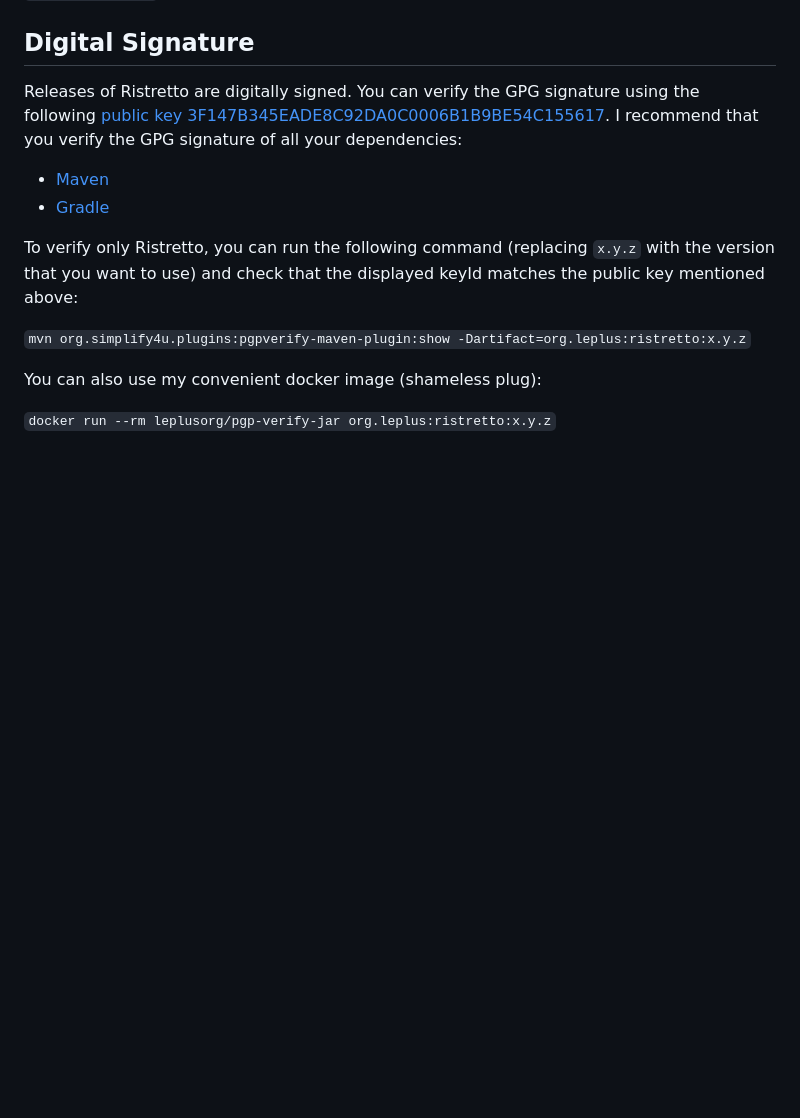
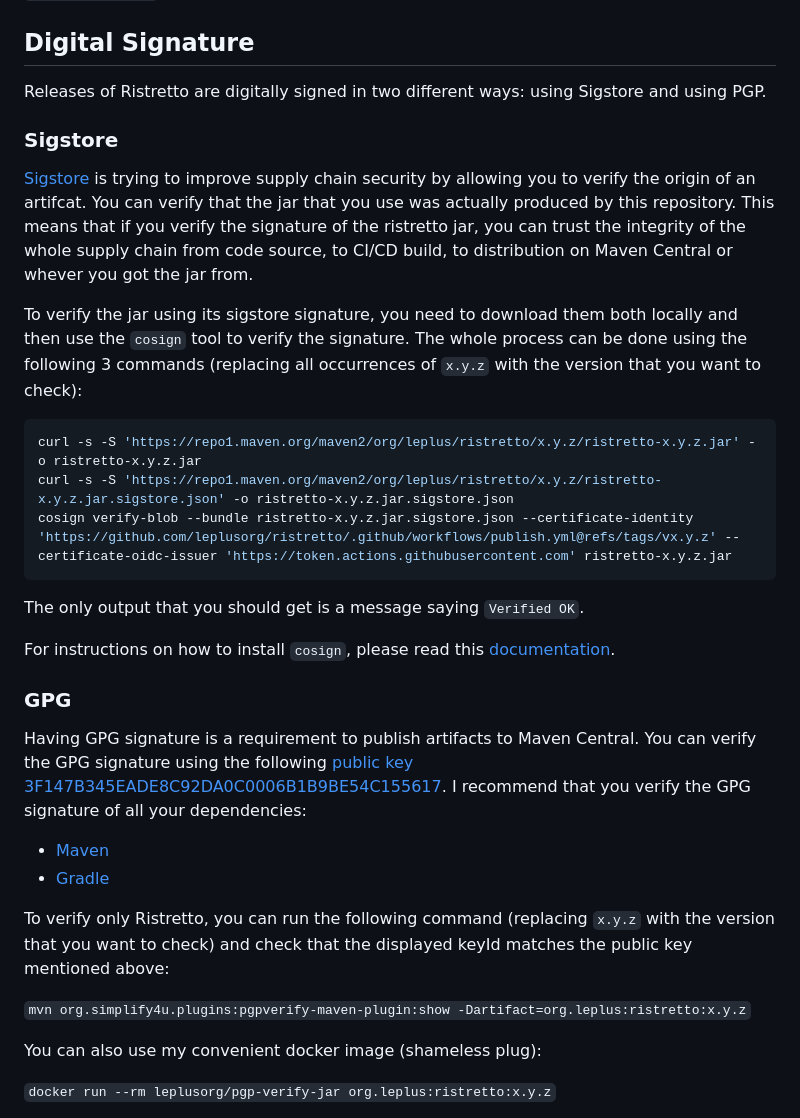
Before and after one commit to leplusorg/ristretto, a Markdown page: README.md, the part around the change. Drawn GitHub-style; blank space fills up the shorter version.

````diff
--- a/README.md
+++ b/README.md
@@ -112,12 +112,33 @@ e.g. 48 bytes on Oracle Java HotSpot 1.8.0 for Windows (64-Bit).
 
 ## Digital Signature
 
-Releases of Ristretto are digitally signed. You can verify the GPG signature using the following [public key 3F147B345EADE8C92DA0C0006B1B9BE54C155617](https://keyserver.ubuntu.com/pks/lookup?op=get&search=0x6b1b9be54c155617). I recommend that you verify the GPG signature of all your dependencies:
+Releases of Ristretto are digitally signed in two different ways: using Sigstore and using PGP.
+
+### Sigstore
+
+[Sigstore](https://docs.sigstore.dev) is trying to improve supply chain security by allowing you to verify the origin of an artifcat. You can verify that the jar that you use was actually produced by this repository. This means that if you verify the signature of the ristretto jar, you can trust the integrity of the whole supply chain from code source, to CI/CD build, to distribution on Maven Central or whever you got the jar from.
+
+To verify the jar using its sigstore signature, you need to download them both locally and then use the `cosign` tool to verify the signature. The
+whole process can be done using the following 3 commands (replacing all occurrences of `x.y.z` with the version that you want to check):
+
+```bash
+curl -s -S 'https://repo1.maven.org/maven2/org/leplus/ristretto/x.y.z/ristretto-x.y.z.jar' -o ristretto-x.y.z.jar
+curl -s -S 'https://repo1.maven.org/maven2/org/leplus/ristretto/x.y.z/ristretto-x.y.z.jar.sigstore.json' -o ristretto-x.y.z.jar.sigstore.json
+cosign verify-blob --bundle ristretto-x.y.z.jar.sigstore.json --certificate-identity 'https://github.com/leplusorg/ristretto/.github/workflows/publish.yml@refs/tags/vx.y.z' --certificate-oidc-issuer 'https://token.actions.githubusercontent.com' ristretto-x.y.z.jar
+```
+
+The only output that you should get is a message saying `Verified OK`.
+
+For instructions on how to install `cosign`, please read this [documentation](https://docs.sigstore.dev/cosign/system_config/installation/).
+
+### GPG
+
+Having GPG signature is a requirement to publish artifacts to Maven Central. You can verify the GPG signature using the following [public key 3F147B345EADE8C92DA0C0006B1B9BE54C155617](https://keyserver.ubuntu.com/pks/lookup?op=get&search=0x6b1b9be54c155617). I recommend that you verify the GPG signature of all your dependencies:
 
 - [Maven](https://www.simplify4u.org/pgpverify-maven-plugin/)
 - [Gradle](https://docs.gradle.org/current/userguide/dependency_verification.html)
 
-To verify only Ristretto, you can run the following command (replacing `x.y.z` with the version that you want to use) and check that the displayed keyId matches the public key mentioned above:
+To verify only Ristretto, you can run the following command (replacing `x.y.z` with the version that you want to check) and check that the displayed keyId matches the public key mentioned above:
 
 `mvn org.simplify4u.plugins:pgpverify-maven-plugin:show -Dartifact=org.leplus:ristretto:x.y.z`
 
````
